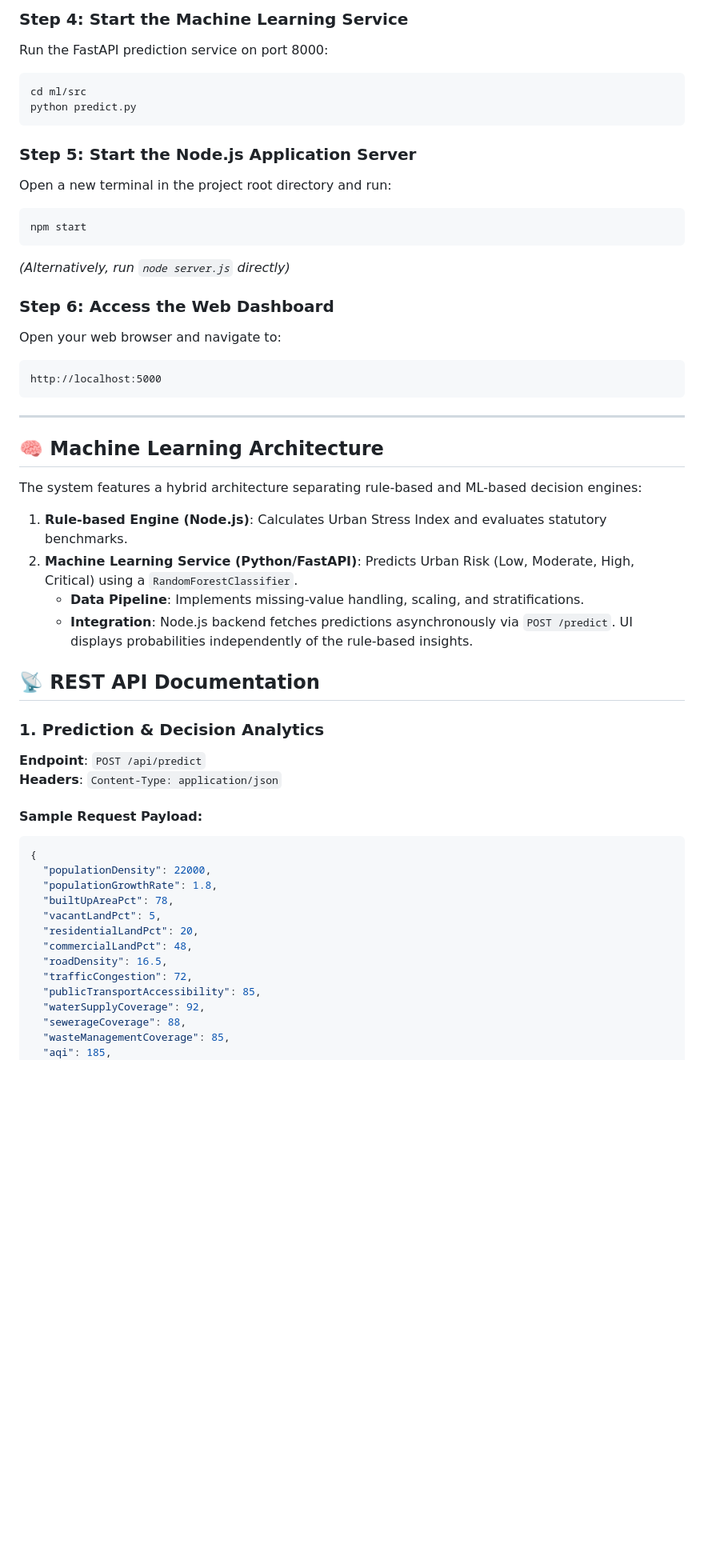
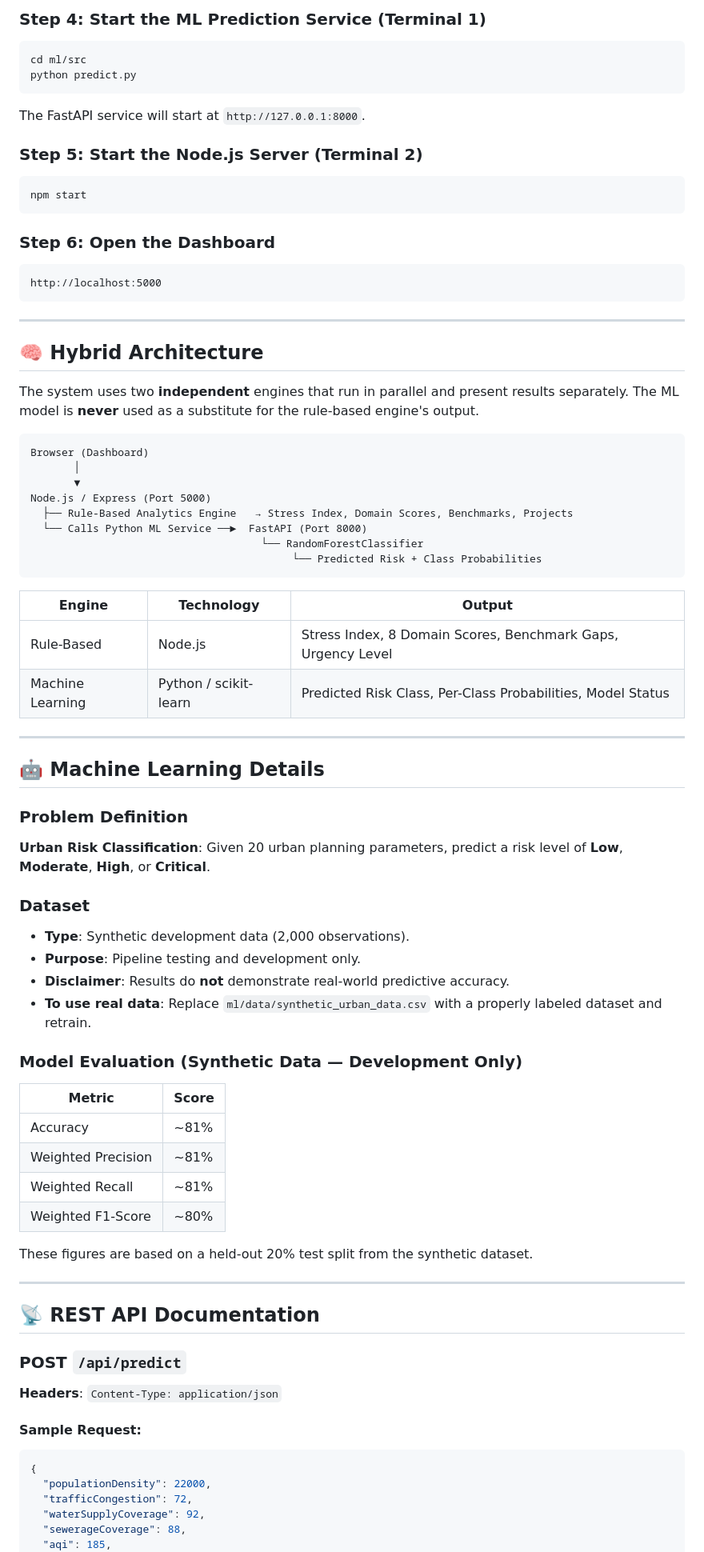
Before and after one commit to gojokun17092005/SmartUrbanPlanningDecisionSystem, a Markdown page: README.md, the part around one of its changes. Shown at 80% size. Drawn GitHub-style; blank space fills up the shorter version.

````diff
--- a/README.md
+++ b/README.md
@@ -115,56 +126,79 @@ python train.py
 
-### Step 4: Start the Machine Learning Service
-Run the FastAPI prediction service on port 8000:
+### Step 4: Start the ML Prediction Service (Terminal 1)
 ```bash
 cd ml/src
 python predict.py
 ```
+The FastAPI service will start at `http://127.0.0.1:8000`.
 
-### Step 5: Start the Node.js Application Server
-Open a new terminal in the project root directory and run:
+### Step 5: Start the Node.js Server (Terminal 2)
 ```bash
 npm start
 ```
-*(Alternatively, run `node server.js` directly)*
 
-### Step 6: Access the Web Dashboard
-Open your web browser and navigate to:
-```text
+### Step 6: Open the Dashboard
+```
 http://localhost:5000
 ```
 
 ---
 
-## 🧠 Machine Learning Architecture
+## 🧠 Hybrid Architecture
 
-The system features a hybrid architecture separating rule-based and ML-based decision engines:
+The system uses two **independent** engines that run in parallel and present results separately. The ML model is **never** used as a substitute for the rule-based engine's output.
 
-1.  **Rule-based Engine (Node.js)**: Calculates Urban Stress Index and evaluates statutory benchmarks.
-2.  **Machine Learning Service (Python/FastAPI)**: Predicts Urban Risk (Low, Moderate, High, Critical) using a `RandomForestClassifier`.
-    *   **Data Pipeline**: Implements missing-value handling, scaling, and stratifications.
-    *   **Integration**: Node.js backend fetches predictions asynchronously via `POST /predict`. UI displays probabilities independently of the rule-based insights.
+```
+Browser (Dashboard)
+       │
+       ▼
+Node.js / Express (Port 5000)
+  ├── Rule-Based Analytics Engine   → Stress Index, Domain Scores, Benchmarks, Projects
+  └── Calls Python ML Service ──►  FastAPI (Port 8000)
+                                     └── RandomForestClassifier
+                                          └── Predicted Risk + Class Probabilities
+```
 
+| Engine | Technology | Output |
+|---|---|---|
+| Rule-Based | Node.js | Stress Index, 8 Domain Scores, Benchmark Gaps, Urgency Level |
+| Machine Learning | Python / scikit-learn | Predicted Risk Class, Per-Class Probabilities, Model Status |
+
+---
+
+## 🤖 Machine Learning Details
+
+### Problem Definition
+**Urban Risk Classification**: Given 20 urban planning parameters, predict a risk level of **Low**, **Moderate**, **High**, or **Critical**.
+
+### Dataset
+* **Type**: Synthetic development data (2,000 observations).
+* **Purpose**: Pipeline testing and development only.
+* **Disclaimer**: Results do **not** demonstrate real-world predictive accuracy.
+* **To use real data**: Replace `ml/data/synthetic_urban_data.csv` with a properly labeled dataset and retrain.
+
+### Model Evaluation (Synthetic Data — Development Only)
+| Metric | Score |
+|---|---|
+| Accuracy | ~81% |
+| Weighted Precision | ~81% |
+| Weighted Recall | ~81% |
+| Weighted F1-Score | ~80% |
+
+These figures are based on a held-out 20% test split from the synthetic dataset.
+
+---
 
 ## 📡 REST API Documentation
 
-### 1. Prediction & Decision Analytics
-**Endpoint**: `POST /api/predict`
+### POST `/api/predict`
 **Headers**: `Content-Type: application/json`
 
-#### Sample Request Payload:
+#### Sample Request:
 ```json
 {
   "populationDensity": 22000,
-  "populationGrowthRate": 1.8,
-  "builtUpAreaPct": 78,
-  "vacantLandPct": 5,
-  "residentialLandPct": 20,
-  "commercialLandPct": 48,
-  "roadDensity": 16.5,
   "trafficCongestion": 72,
-  "publicTransportAccessibility": 85,
   "waterSupplyCoverage": 92,
   "sewerageCoverage": 88,
-  "wasteManagementCoverage": 85,
   "aqi": 185,
   "greenSpacePct": 6.5,
````
Also changed, not shown: other parts of README.md (+116 -100 lines).
